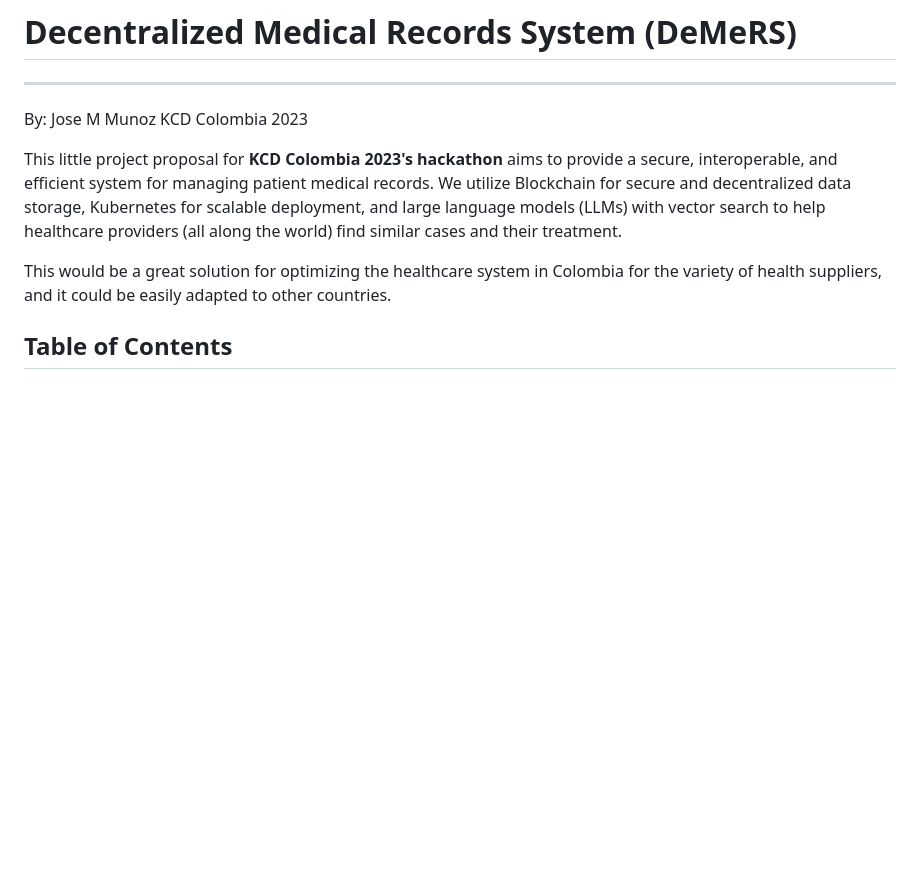
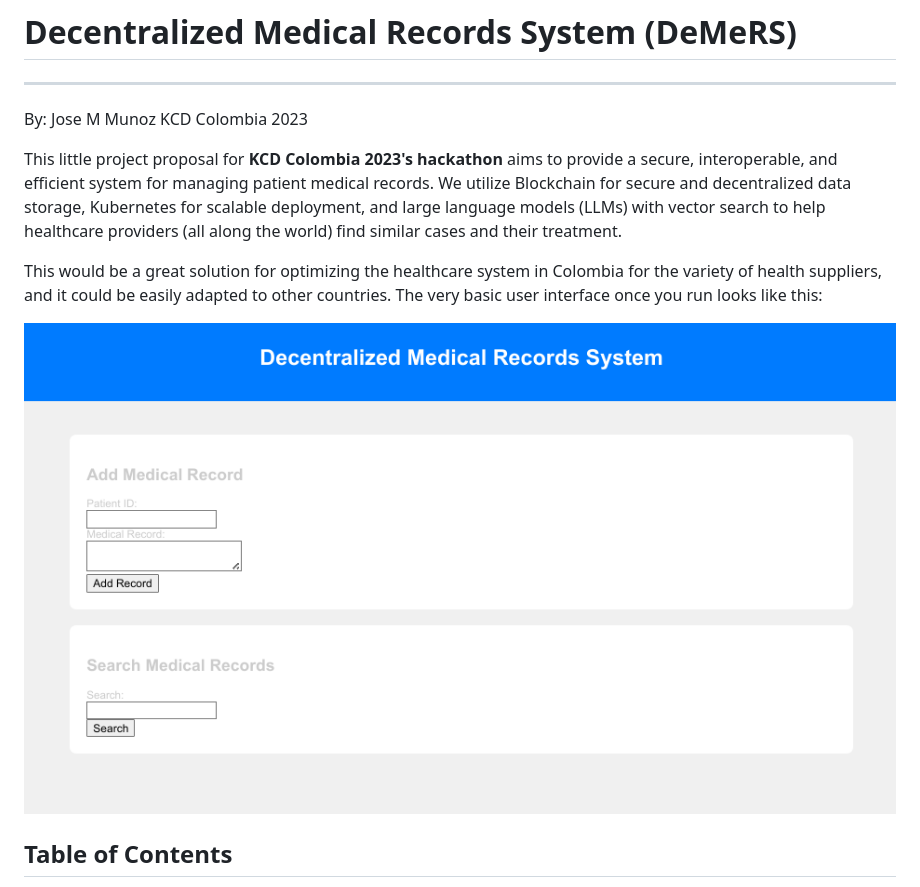
Before and after one commit to munozariasjm/KcdHackathon, a Markdown page: README.md, the part around the change. GitHub-like rendering; pictures changed too: assets/ui.png (added); blank space fills up the shorter version.

Commit message:
Add sc to readme

```diff
--- a/README.md
+++ b/README.md
@@ -8,7 +8,9 @@ KCD Colombia 2023
 
 This little project proposal for **KCD Colombia 2023's hackathon** aims to provide a secure, interoperable, and efficient system for managing patient medical records. We utilize Blockchain for secure and decentralized data storage, Kubernetes for scalable deployment, and large language models (LLMs) with vector search to help healthcare providers (all along the world) find similar cases and their treatment.
 
-This would be a great solution for optimizing the healthcare system in Colombia for the variety of health suppliers, and it could be easily adapted to other countries.
+This would be a great solution for optimizing the healthcare system in Colombia for the variety of health suppliers, and it could be easily adapted to other countries. The very basic user interface once you run looks like this:
+
+![UI](assets/ui.png)
 
 ## Table of Contents
 
```
